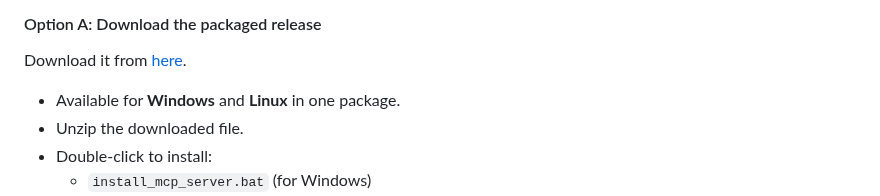
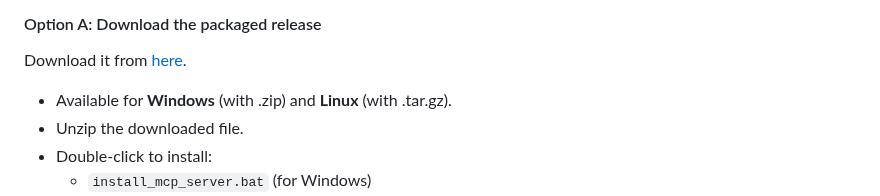
Before and after one commit to mula2812/NLI_AI_Search, a Markdown page: README.md, the part around the change. GitHub-like rendering.

```diff
--- a/README.md
+++ b/README.md
@@ -39,7 +39,7 @@ Make sure you have Claude Desktop version ≥ 2.0 for MCP support.
 #### Option A: Download the packaged release
 Download it from [here](https://github.com/mula2812/NLI_AI_Search/releases/tag/v1.0.0).
 
-- Available for **Windows** and **Linux** in one package.
+- Available for **Windows** (with .zip) and **Linux** (with .tar.gz).
 - Unzip the downloaded file.
 - Double-click to install:
   - `install_mcp_server.bat` (for Windows)
```
